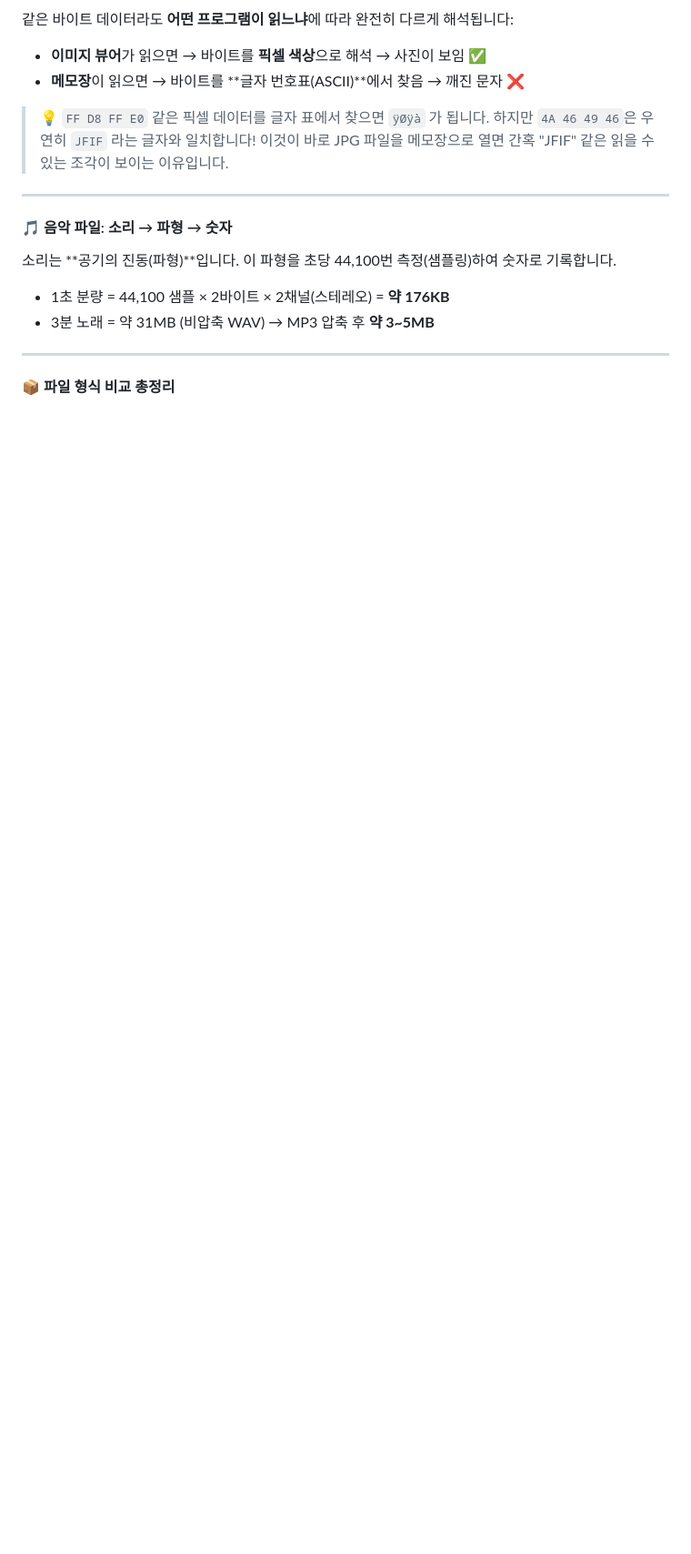
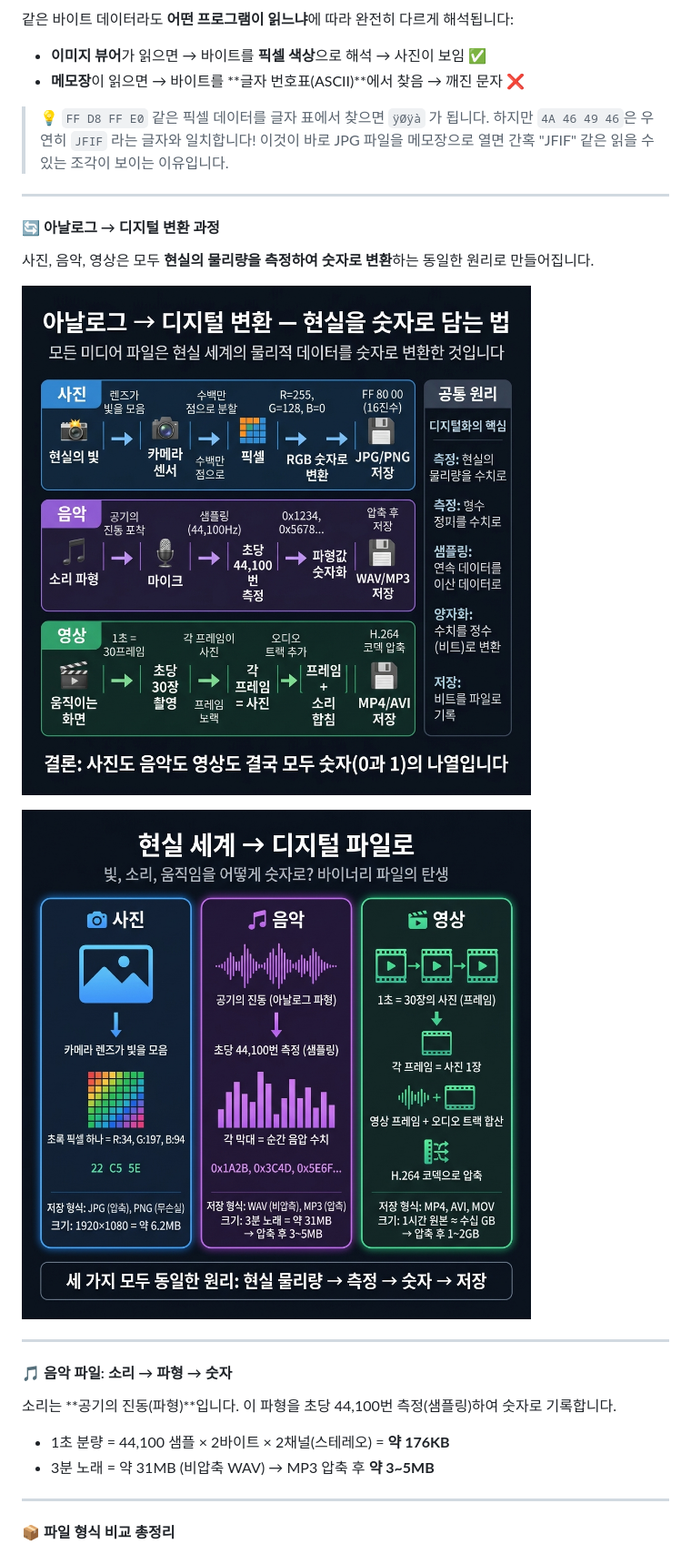
Before and after one commit to jejucoding101/vibe101, a Markdown page: L03_파일의_세계/README.md, the part around the change. Shown at 91% size. Drawn GitHub-style; pictures changed too: L03_파일의_세계/images/analog_to_digital_1.png (added), L03_파일의_세계/images/analog_to_digital_2.png (added); blank space fills up the shorter version.

Commit message:
feat: L03 add analog-to-digital conversion diagrams (photo/music/video)

```diff
--- a/L03_파일의_세계/README.md
+++ b/L03_파일의_세계/README.md
@@ -84,6 +84,16 @@
 
 ---
 
+#### 🔄 아날로그 → 디지털 변환 과정
+
+사진, 음악, 영상은 모두 **현실의 물리량을 측정하여 숫자로 변환**하는 동일한 원리로 만들어집니다.
+
+![아날로그 → 디지털 변환 — 현실을 숫자로 담는 법 (1)](images/analog_to_digital_1.png)
+
+![현실 세계 → 디지털 파일로 — 사진/음악/영상 변환 원리 (2)](images/analog_to_digital_2.png)
+
+---
+
 #### 🎵 음악 파일: 소리 → 파형 → 숫자
 
 소리는 **공기의 진동(파형)**입니다. 이 파형을 초당 44,100번 측정(샘플링)하여 숫자로 기록합니다.
```
